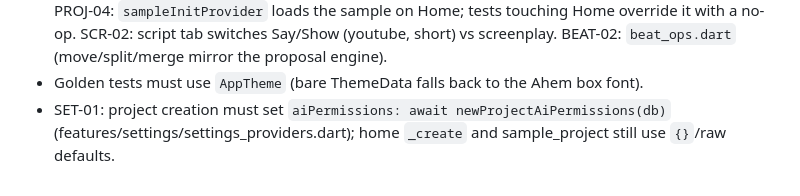
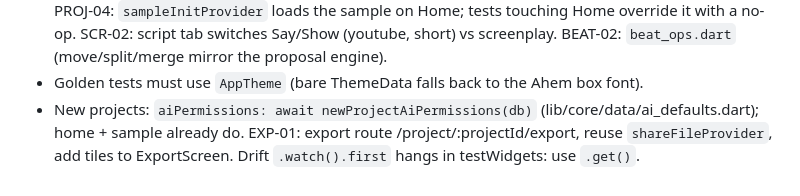
Before and after one commit to Abhinav-negi/blue-velvet, a Markdown page: tasks/features/HANDOFF.md, the part around the change. GitHub-like rendering.

```diff
--- a/tasks/features/HANDOFF.md
+++ b/tasks/features/HANDOFF.md
@@ -19,4 +19,4 @@ Read before starting work in this folder. Under 15 lines. Delete a note once it'
 - SB-01: `frames_providers.dart` (`deleteFrame` keeps stroke files), own `boardBeatsProvider`. CHR-02: `importCharacter`, `forkMember`, live `appearsInProvider`.
 - Batch 4: MAP-01 route `character-map` (/project/:projectId/map) has no entry point yet (add a button on Characters). SHOT-04 route `shot-fetch` (/shots/fetch): template library (beats) should link to it. PROJ-04: `sampleInitProvider` loads the sample on Home; tests touching Home override it with a no-op. SCR-02: script tab switches Say/Show (youtube, short) vs screenplay. BEAT-02: `beat_ops.dart` (move/split/merge mirror the proposal engine).
 - Golden tests must use `AppTheme` (bare ThemeData falls back to the Ahem box font).
-- SET-01: project creation must set `aiPermissions: await newProjectAiPermissions(db)` (features/settings/settings_providers.dart); home `_create` and sample_project still use `{}`/raw defaults.
+- New projects: `aiPermissions: await newProjectAiPermissions(db)` (lib/core/data/ai_defaults.dart); home + sample already do. EXP-01: export route /project/:projectId/export, reuse `shareFileProvider`, add tiles to ExportScreen. Drift `.watch().first` hangs in testWidgets: use `.get()`.
```
Also changed, not shown: INDEX.md (+4 -4 lines).
